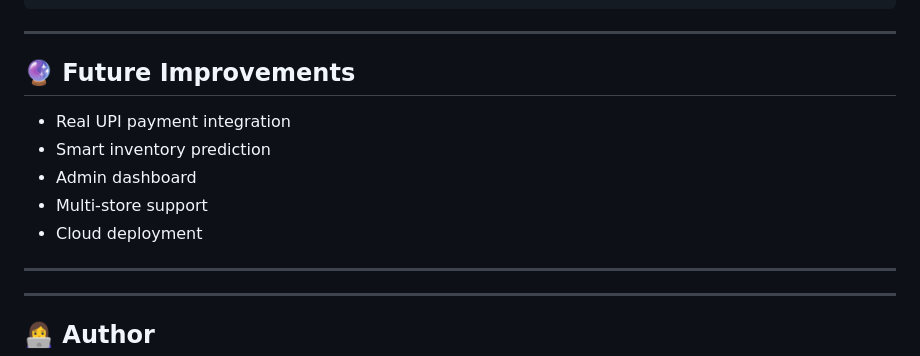
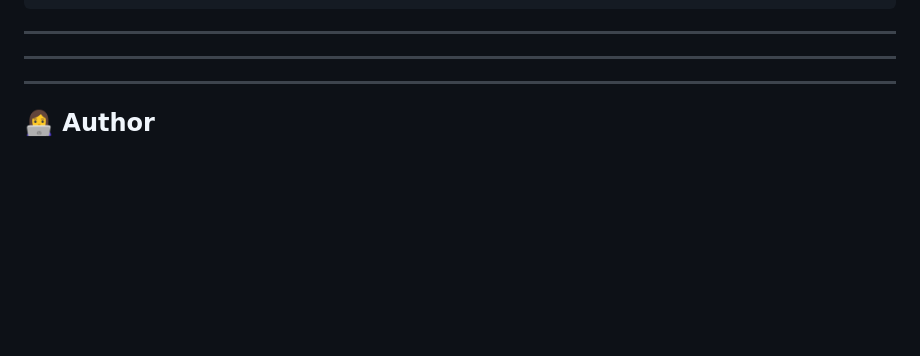
Before and after one commit to aditigupta7268/Quickcart-AI-, a Markdown page: README.md, the part around the change. Rendered like a GitHub page; blank space fills up the shorter version.

```diff
--- a/README.md
+++ b/README.md
@@ -251,13 +251,6 @@ Receipt
 
 ---
 
-## 🔮 Future Improvements
-
-* Real UPI payment integration
-* Smart inventory prediction
-* Admin dashboard
-* Multi-store support
-* Cloud deployment
 
 ---
 
```
